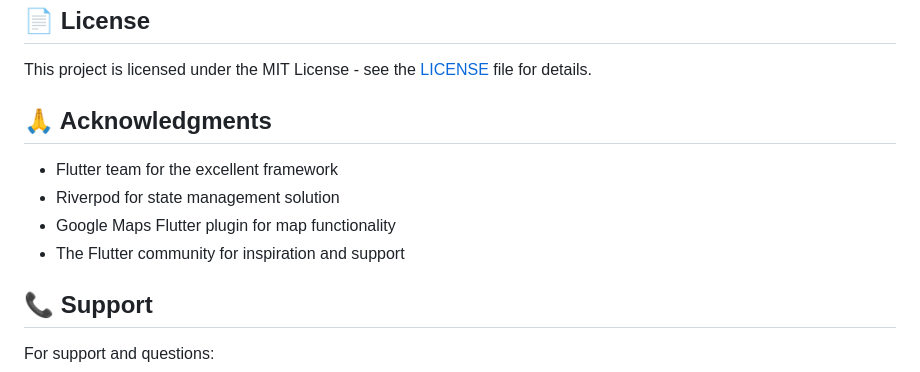
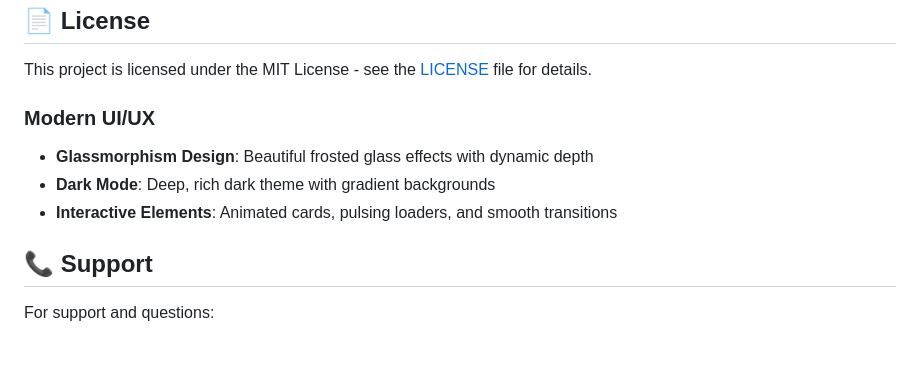
Before and after one commit to Coresick-au/BiographyTimeline, a Markdown page: README.md, the part around the change. Drawn GitHub-style; blank space fills up the shorter version.

Commit message:
Update README: Add Modern UI features, remove acknowledgments

```diff
--- a/README.md
+++ b/README.md
@@ -258,12 +258,10 @@ For map view functionality on web, configure Google Maps API:
 
 This project is licensed under the MIT License - see the [LICENSE](LICENSE) file for details.
 
-## 🙏 Acknowledgments
-
-- Flutter team for the excellent framework
-- Riverpod for state management solution
-- Google Maps Flutter plugin for map functionality
-- The Flutter community for inspiration and support
+### Modern UI/UX
+- **Glassmorphism Design**: Beautiful frosted glass effects with dynamic depth
+- **Dark Mode**: Deep, rich dark theme with gradient backgrounds
+- **Interactive Elements**: Animated cards, pulsing loaders, and smooth transitions
 
 ## 📞 Support
 
```
